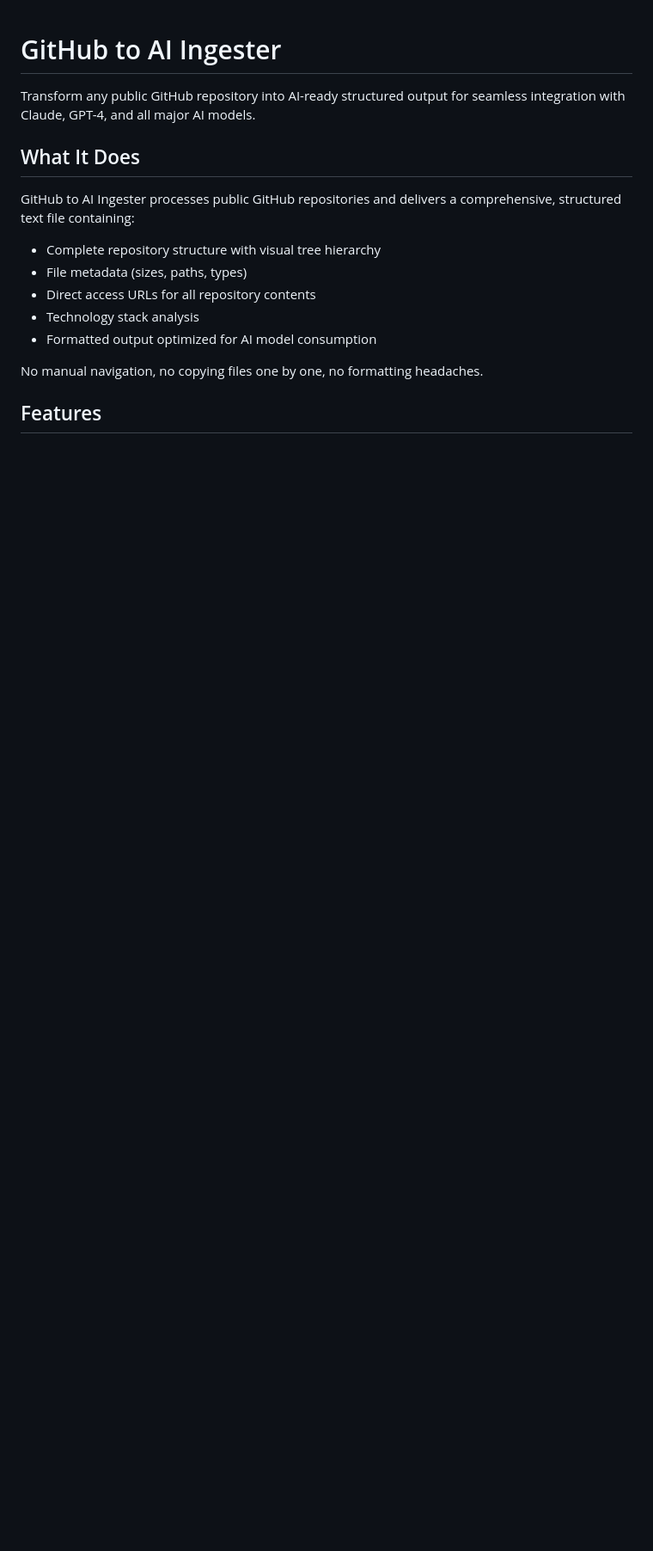
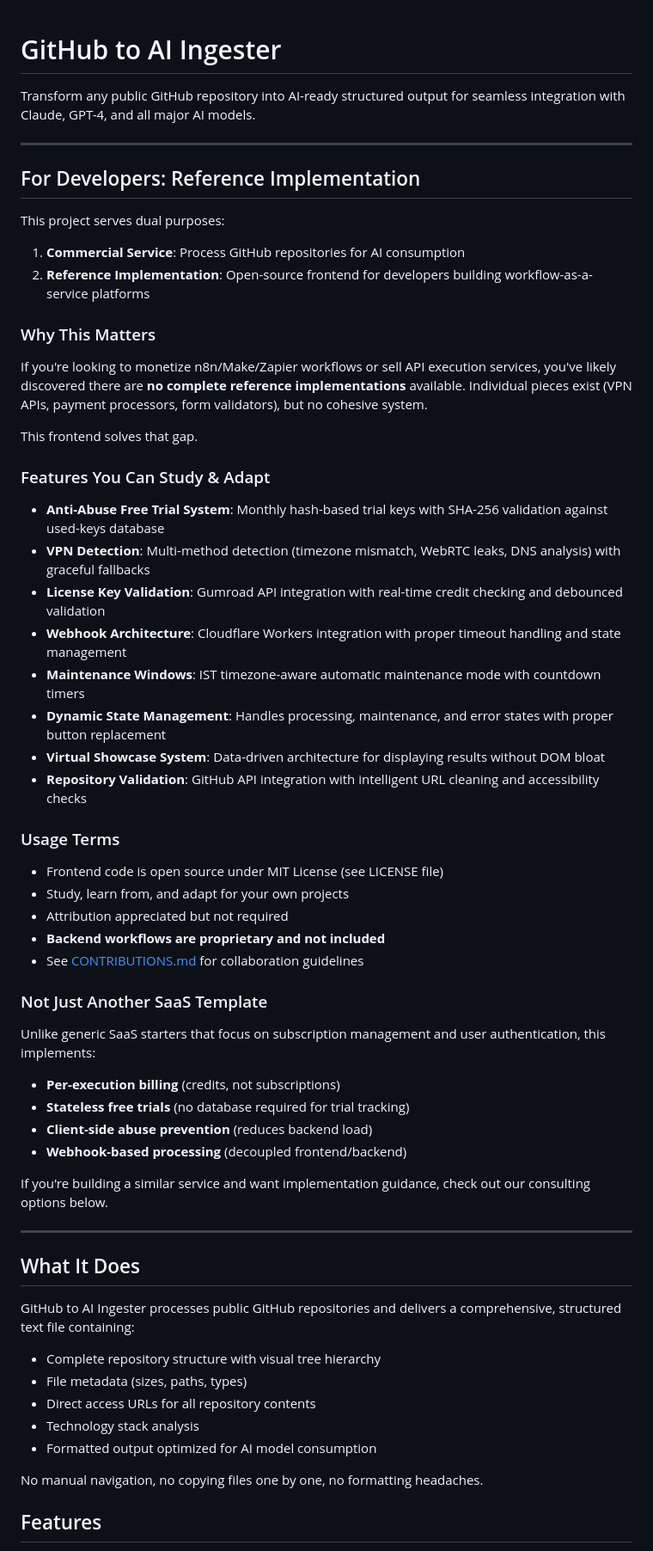
Before and after one commit to JOLT-dailyAi/GitHub-to-AI-ingester, a Markdown page: README.md, the part around the change. Shown at 86% size. GitHub-like rendering; blank space fills up the shorter version.

```diff
--- a/README.md
+++ b/README.md
@@ -1,6 +1,51 @@
 # GitHub to AI Ingester
 
 Transform any public GitHub repository into AI-ready structured output for seamless integration with Claude, GPT-4, and all major AI models.
+
+---
+
+## For Developers: Reference Implementation
+
+This project serves dual purposes:
+1. **Commercial Service**: Process GitHub repositories for AI consumption
+2. **Reference Implementation**: Open-source frontend for developers building workflow-as-a-service platforms
+
+### Why This Matters
+
+If you're looking to monetize n8n/Make/Zapier workflows or sell API execution services, you've likely discovered there are **no complete reference implementations** available. Individual pieces exist (VPN APIs, payment processors, form validators), but no cohesive system.
+
+This frontend solves that gap.
+
+### Features You Can Study & Adapt
+
+- **Anti-Abuse Free Trial System**: Monthly hash-based trial keys with SHA-256 validation against used-keys database
+- **VPN Detection**: Multi-method detection (timezone mismatch, WebRTC leaks, DNS analysis) with graceful fallbacks
+- **License Key Validation**: Gumroad API integration with real-time credit checking and debounced validation
+- **Webhook Architecture**: Cloudflare Workers integration with proper timeout handling and state management
+- **Maintenance Windows**: IST timezone-aware automatic maintenance mode with countdown timers
+- **Dynamic State Management**: Handles processing, maintenance, and error states with proper button replacement
+- **Virtual Showcase System**: Data-driven architecture for displaying results without DOM bloat
+- **Repository Validation**: GitHub API integration with intelligent URL cleaning and accessibility checks
+
+### Usage Terms
+
+- Frontend code is open source under MIT License (see LICENSE file)
+- Study, learn from, and adapt for your own projects
+- Attribution appreciated but not required
+- **Backend workflows are proprietary and not included**
+- See [CONTRIBUTIONS.md](CONTRIBUTIONS.md) for collaboration guidelines
+
+### Not Just Another SaaS Template
+
+Unlike generic SaaS starters that focus on subscription management and user authentication, this implements:
+- **Per-execution billing** (credits, not subscriptions)
+- **Stateless free trials** (no database required for trial tracking)
+- **Client-side abuse prevention** (reduces backend load)
+- **Webhook-based processing** (decoupled frontend/backend)
+
+If you're building a similar service and want implementation guidance, check out our consulting options below.
+
+---
 
 ## What It Does
 
```
